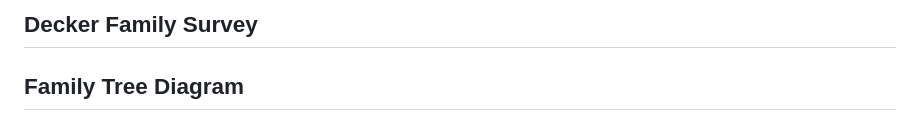
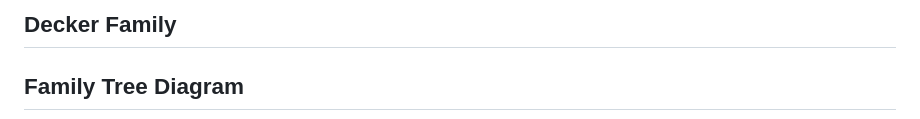
Before and after one commit to Deck-J/Decker-genealogy, a Markdown page: README.md, the part around the change. Rendered like a GitHub page.

```diff
--- a/README.md
+++ b/README.md
@@ -1,4 +1,4 @@
-## Decker Family  Survey
+## Decker Family
 
 ## Family Tree Diagram
 
```
